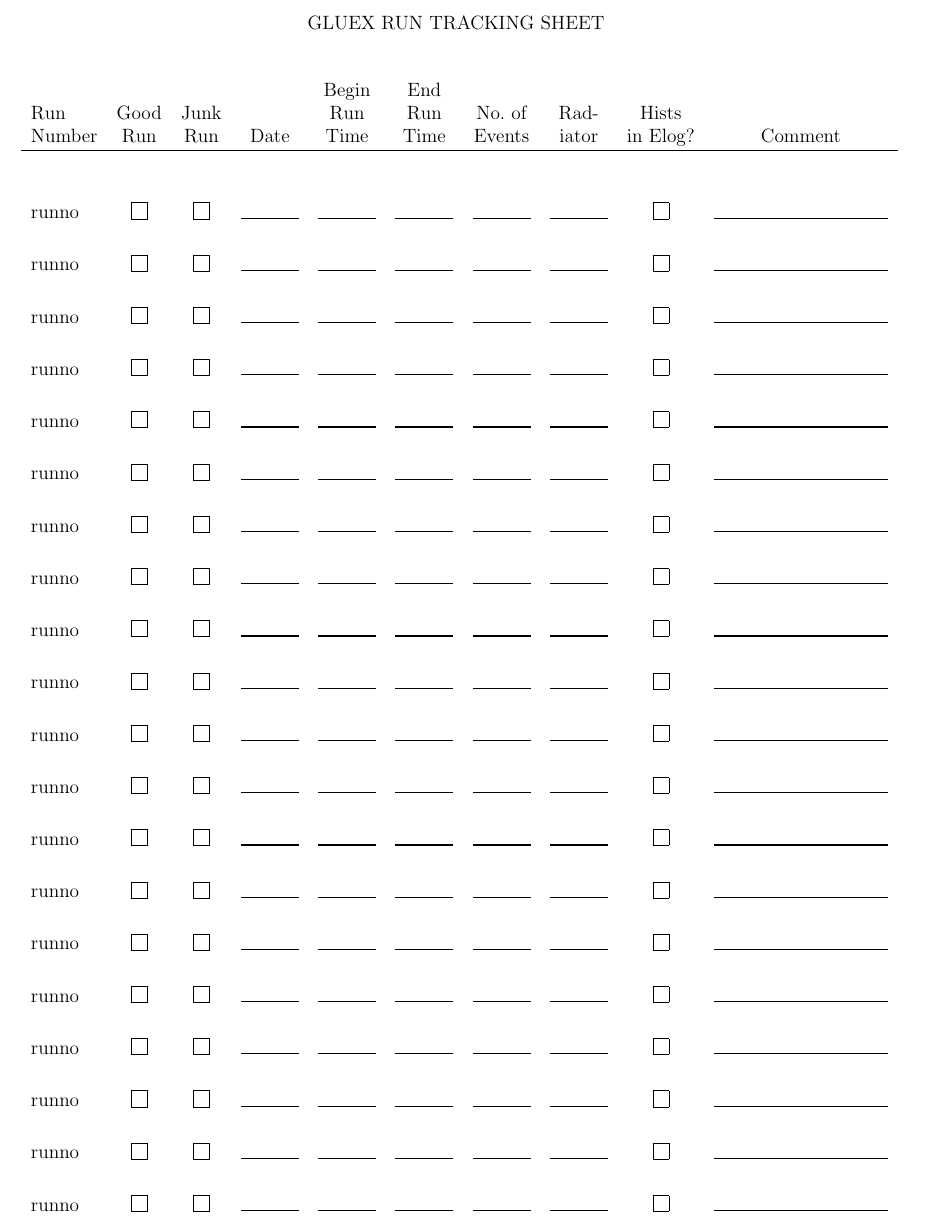
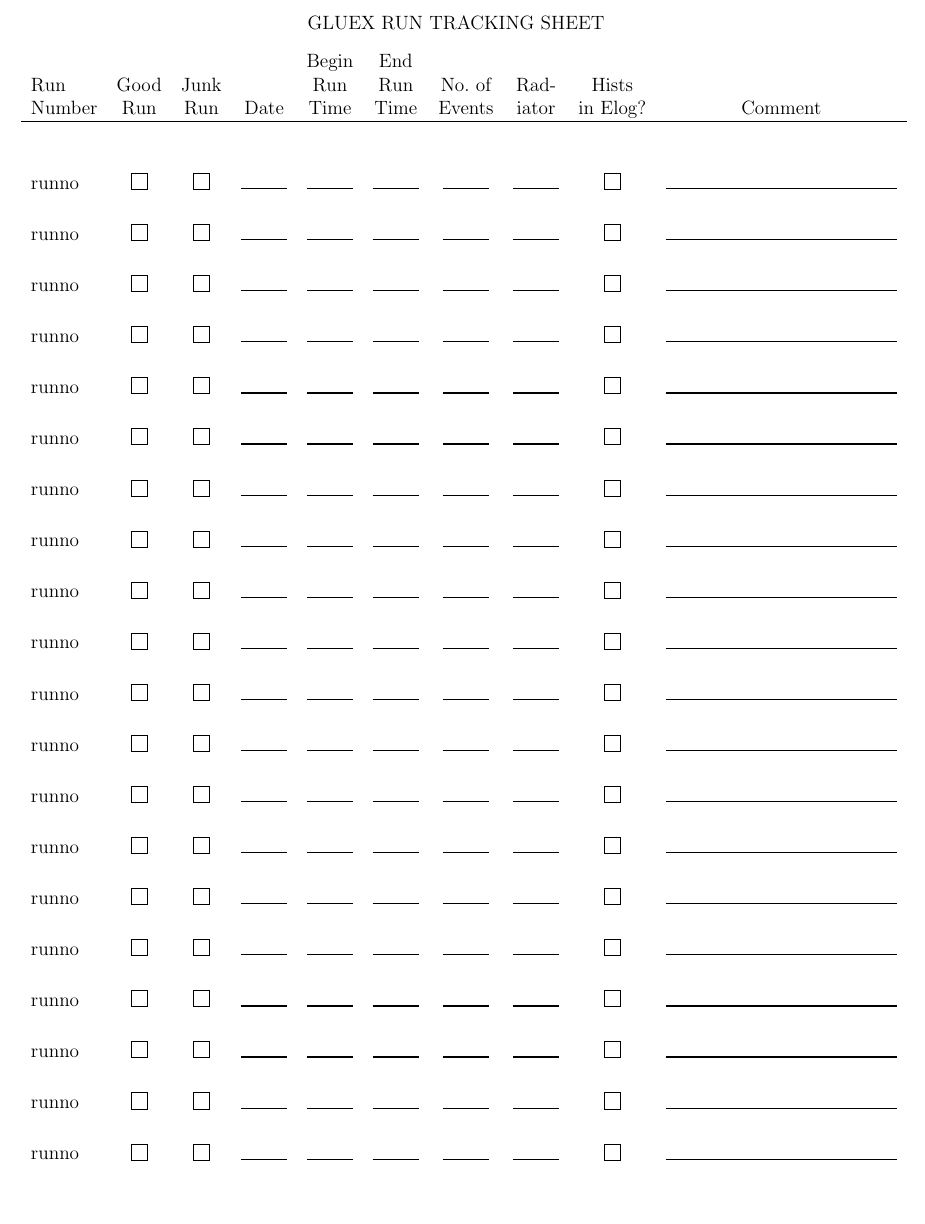
Before and after one commit to JeffersonLab/hd_utilities, a LaTeX document (run_tracking_form/checklist_run.tex): part of the page, cut so that both start at the same text, the shorter picture padded with empty space. Compiled offline with pdfLaTeX.

Commit message:
Get page size right.

```diff
--- a/run_tracking_form/checklist_run.tex
+++ b/run_tracking_form/checklist_run.tex
@@ -1,8 +1,10 @@
 \documentclass[12pt]{article}
 
+\usepackage[pass,letterpaper]{geometry}
+
 \newcommand{\cbox}{\raisebox{.6ex}{\fbox{\rule{0in}{0.05in}\rule{0.05in}{0in}}}}
-\newcommand{\eline}{\rule{0.5in}{0.01in}}
-\newcommand{\cmline}{\rule{1.5in}{0.01in}}
+\newcommand{\eline}{\rule{0.4in}{0.01in}}
+\newcommand{\cmline}{\rule{2.0in}{0.01in}}
 
 \parindent=0in
 \oddsidemargin -0.6in
@@ -20,34 +22,32 @@
 GLUEX RUN TRACKING SHEET
 \end{center}
 
-$$
 \begin{tabular}{lccccccccc}
        &      &      &      & Begin & End  &         &       &          & \\
 Run    & Good & Junk &      & Run   & Run  & No.\ of & Rad-  & Hists    & \\
 Number & Run  & Run  & Date & Time  & Time & Events  & iator & in Elog? & Comment\\
 \hline
-\\[0.250in]
-runno & \cbox & \cbox & \eline & \eline & \eline & \eline & \eline & \cbox & \cmline \\[0.250in]
-runno & \cbox & \cbox & \eline & \eline & \eline & \eline & \eline & \cbox & \cmline \\[0.250in]
-runno & \cbox & \cbox & \eline & \eline & \eline & \eline & \eline & \cbox & \cmline \\[0.250in]
-runno & \cbox & \cbox & \eline & \eline & \eline & \eline & \eline & \cbox & \cmline \\[0.250in]
-runno & \cbox & \cbox & \eline & \eline & \eline & \eline & \eline & \cbox & \cmline \\[0.250in]
-runno & \cbox & \cbox & \eline & \eline & \eline & \eline & \eline & \cbox & \cmline \\[0.250in]
-runno & \cbox & \cbox & \eline & \eline & \eline & \eline & \eline & \cbox & \cmline \\[0.250in]
-runno & \cbox & \cbox & \eline & \eline & \eline & \eline & \eline & \cbox & \cmline \\[0.250in]
-runno & \cbox & \cbox & \eline & \eline & \eline & \eline & \eline & \cbox & \cmline \\[0.250in]
-runno & \cbox & \cbox & \eline & \eline & \eline & \eline & \eline & \cbox & \cmline \\[0.250in]
-runno & \cbox & \cbox & \eline & \eline & \eline & \eline & \eline & \cbox & \cmline \\[0.250in]
-runno & \cbox & \cbox & \eline & \eline & \eline & \eline & \eline & \cbox & \cmline \\[0.250in]
-runno & \cbox & \cbox & \eline & \eline & \eline & \eline & \eline & \cbox & \cmline \\[0.250in]
-runno & \cbox & \cbox & \eline & \eline & \eline & \eline & \eline & \cbox & \cmline \\[0.250in]
-runno & \cbox & \cbox & \eline & \eline & \eline & \eline & \eline & \cbox & \cmline \\[0.250in]
-runno & \cbox & \cbox & \eline & \eline & \eline & \eline & \eline & \cbox & \cmline \\[0.250in]
-runno & \cbox & \cbox & \eline & \eline & \eline & \eline & \eline & \cbox & \cmline \\[0.250in]
-runno & \cbox & \cbox & \eline & \eline & \eline & \eline & \eline & \cbox & \cmline \\[0.250in]
-runno & \cbox & \cbox & \eline & \eline & \eline & \eline & \eline & \cbox & \cmline \\[0.250in]
-runno & \cbox & \cbox & \eline & \eline & \eline & \eline & \eline & \cbox & \cmline \\[0.250in]
+\\[0.240in]
+runno & \cbox & \cbox & \eline & \eline & \eline & \eline & \eline & \cbox & \cmline \\[0.240in]
+runno & \cbox & \cbox & \eline & \eline & \eline & \eline & \eline & \cbox & \cmline \\[0.240in]
+runno & \cbox & \cbox & \eline & \eline & \eline & \eline & \eline & \cbox & \cmline \\[0.240in]
+runno & \cbox & \cbox & \eline & \eline & \eline & \eline & \eline & \cbox & \cmline \\[0.240in]
+runno & \cbox & \cbox & \eline & \eline & \eline & \eline & \eline & \cbox & \cmline \\[0.240in]
+runno & \cbox & \cbox & \eline & \eline & \eline & \eline & \eline & \cbox & \cmline \\[0.240in]
+runno & \cbox & \cbox & \eline & \eline & \eline & \eline & \eline & \cbox & \cmline \\[0.240in]
+runno & \cbox & \cbox & \eline & \eline & \eline & \eline & \eline & \cbox & \cmline \\[0.240in]
+runno & \cbox & \cbox & \eline & \eline & \eline & \eline & \eline & \cbox & \cmline \\[0.240in]
+runno & \cbox & \cbox & \eline & \eline & \eline & \eline & \eline & \cbox & \cmline \\[0.240in]
+runno & \cbox & \cbox & \eline & \eline & \eline & \eline & \eline & \cbox & \cmline \\[0.240in]
+runno & \cbox & \cbox & \eline & \eline & \eline & \eline & \eline & \cbox & \cmline \\[0.240in]
+runno & \cbox & \cbox & \eline & \eline & \eline & \eline & \eline & \cbox & \cmline \\[0.240in]
+runno & \cbox & \cbox & \eline & \eline & \eline & \eline & \eline & \cbox & \cmline \\[0.240in]
+runno & \cbox & \cbox & \eline & \eline & \eline & \eline & \eline & \cbox & \cmline \\[0.240in]
+runno & \cbox & \cbox & \eline & \eline & \eline & \eline & \eline & \cbox & \cmline \\[0.240in]
+runno & \cbox & \cbox & \eline & \eline & \eline & \eline & \eline & \cbox & \cmline \\[0.240in]
+runno & \cbox & \cbox & \eline & \eline & \eline & \eline & \eline & \cbox & \cmline \\[0.240in]
+runno & \cbox & \cbox & \eline & \eline & \eline & \eline & \eline & \cbox & \cmline \\[0.240in]
+runno & \cbox & \cbox & \eline & \eline & \eline & \eline & \eline & \cbox & \cmline \\[0.240in]
 \end{tabular}
-$$
 
 \end{document}
```
Also changed, not shown: 1 other file.
